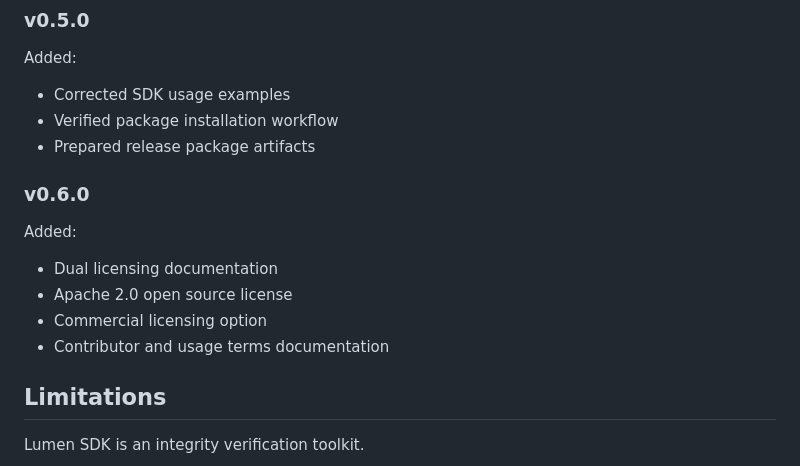
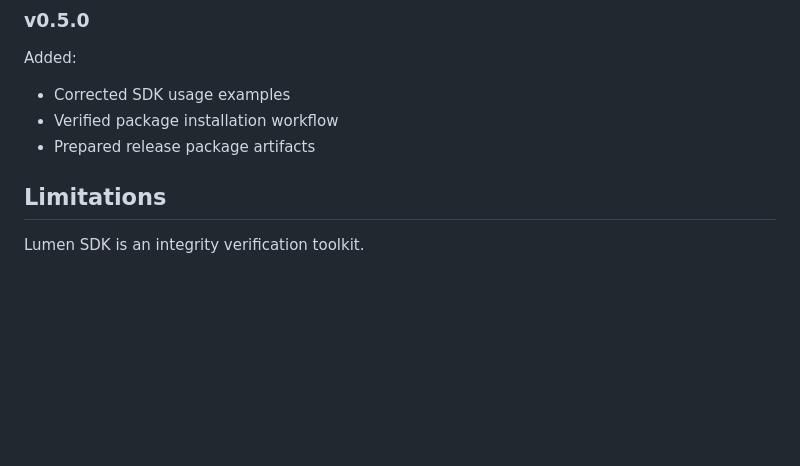
Before and after one commit to jasonharoldchavez/lumen-sdk, a Markdown page: README.md, the part around the change. GitHub-like rendering; blank space fills up the shorter version.

```diff
--- a/README.md
+++ b/README.md
@@ -230,12 +230,6 @@ Added:
 - Verified package installation workflow
 - Prepared release package artifacts
 
-### v0.6.0
-Added:
-- Dual licensing documentation
-- Apache 2.0 open source license
-- Commercial licensing option
-- Contributor and usage terms documentation
 
 ## Limitations
 
```
